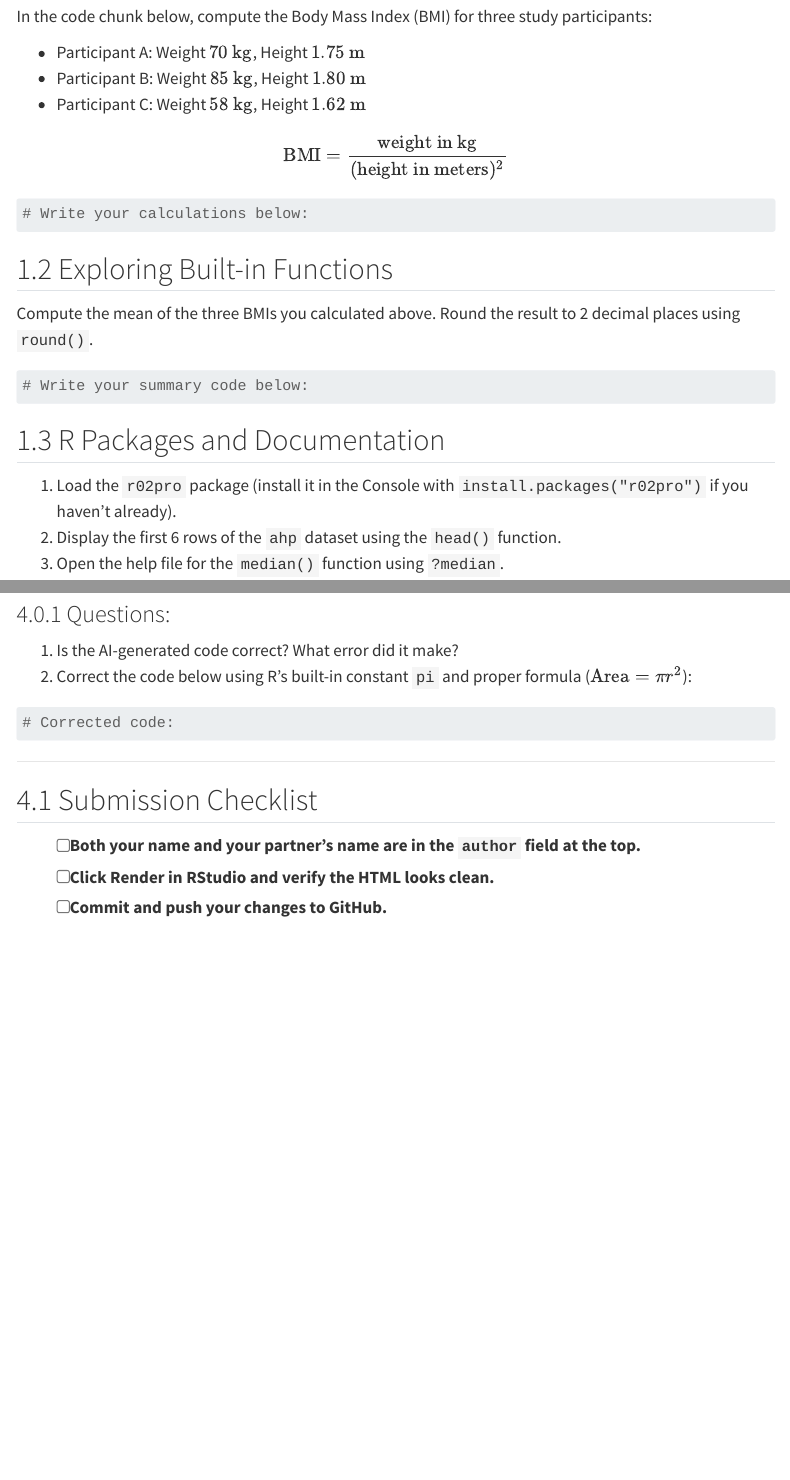
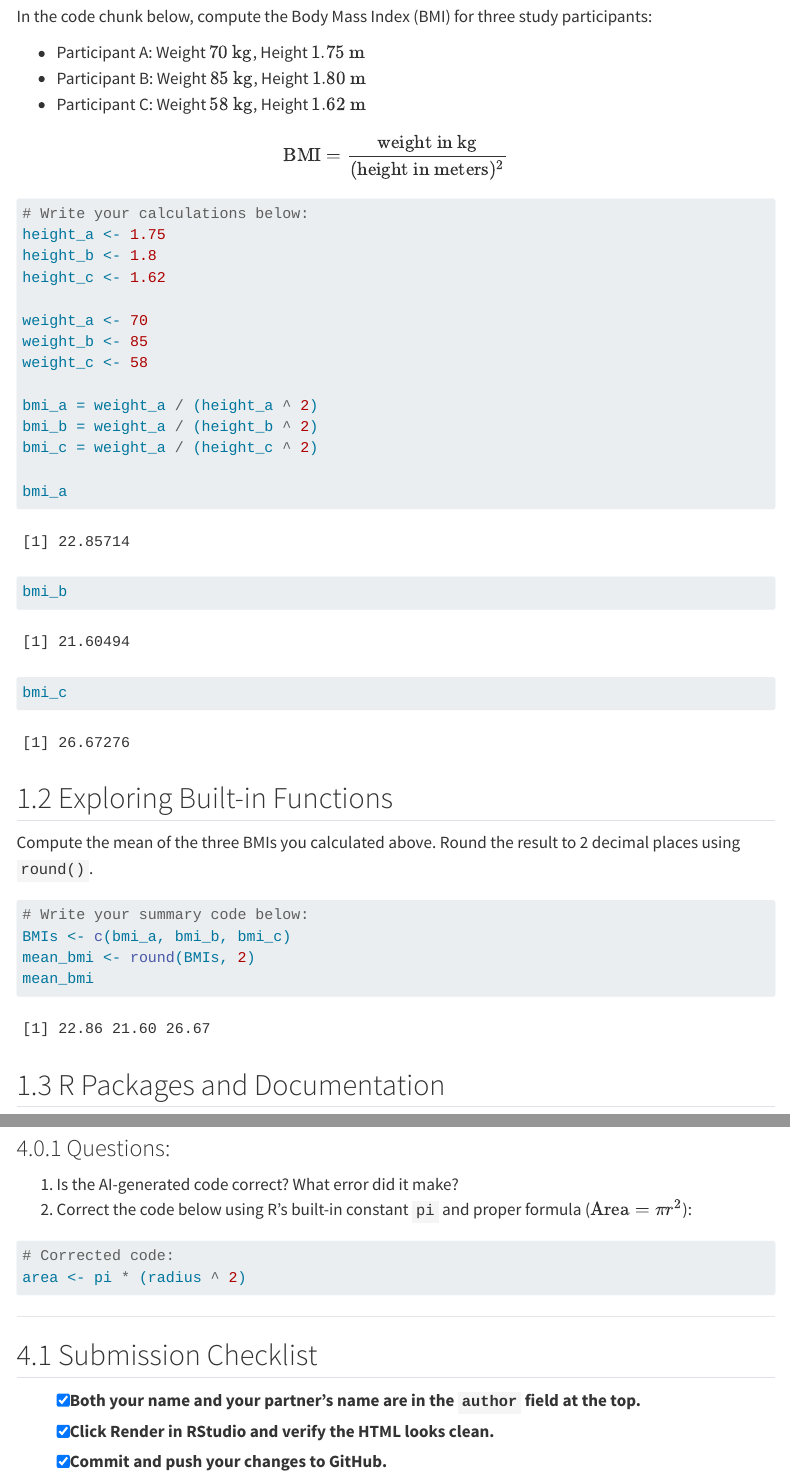
Before and after one commit to UjinBoldbaatar/gph2182-inclass, a Quarto document (week-01-inclass.qmd): the page in a window 1100 px wide, from 530 px down, and a second part further down, joined at a grey line. Rendered offline with R 4.5, knitr and Pandoc in place of Quarto, with nearby package versions; some code elsewhere in the file could not run offline; menus at the side of the page are left out.

Commit message:
inclass-01

````diff
--- a/week-01-inclass.qmd
+++ b/week-01-inclass.qmd
@@ -35,6 +35,21 @@ $$\text{BMI} = \frac{\text{weight in kg}}{(\text{height in meters})^2}$$
 
 ```{r bmi-calculations}
 # Write your calculations below:
+height_a <- 1.75
+height_b <- 1.8
+height_c <- 1.62
+
+weight_a <- 70
+weight_b <- 85
+weight_c <- 58
+
+bmi_a = weight_a / (height_a ^ 2)
+bmi_b = weight_a / (height_b ^ 2)
+bmi_c = weight_a / (height_c ^ 2)
+
+bmi_a
+bmi_b
+bmi_c
 
 ```
 
@@ -44,6 +59,9 @@ Compute the mean of the three BMIs you calculated above. Round the result to 2 d
 
 ```{r bmi-summary}
 # Write your summary code below:
+BMIs <- c(bmi_a, bmi_b, bmi_c)
+mean_bmi <- round(BMIs, 2)
+mean_bmi
 
 ```
 
@@ -113,13 +142,13 @@ area <- 3.14 * (radius * 2)
 
 ```{r corrected-code}
 # Corrected code:
-
+area <- pi * (radius ^ 2)
 ```
 
 ---
 
 ## Submission Checklist
 
-- [ ] Both your name and your partner's name are in the `author` field at the top.
-- [ ] Click **Render** in RStudio and verify the HTML looks clean.
-- [ ] Commit and push your changes to GitHub.
+- [X] Both your name and your partner's name are in the `author` field at the top.
+- [X] Click **Render** in RStudio and verify the HTML looks clean.
+- [X] Commit and push your changes to GitHub.
````
Also changed, not shown: week-01-inclass.html (added), week-01-inclass.qmd (21 more changed lines).
